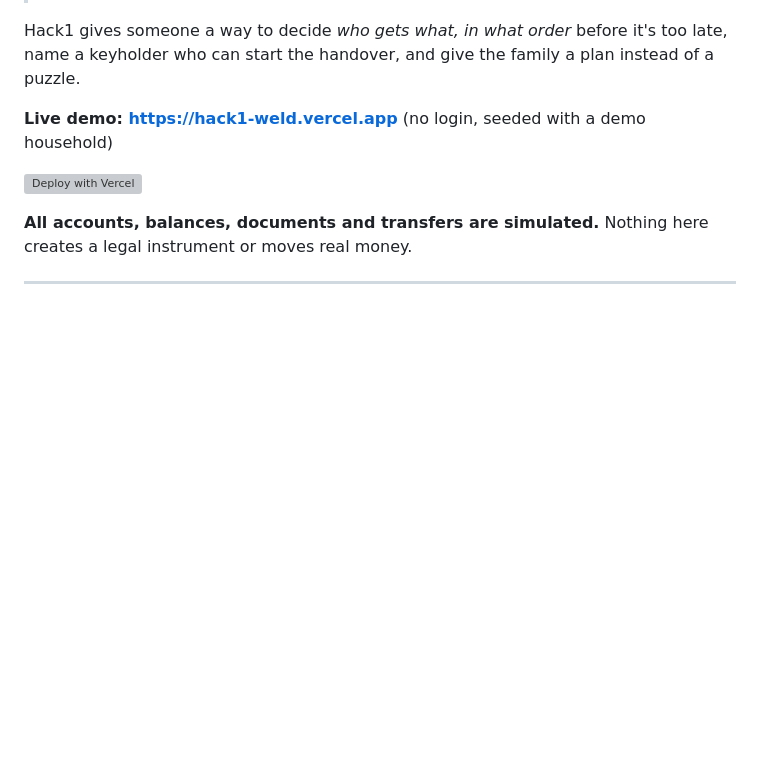
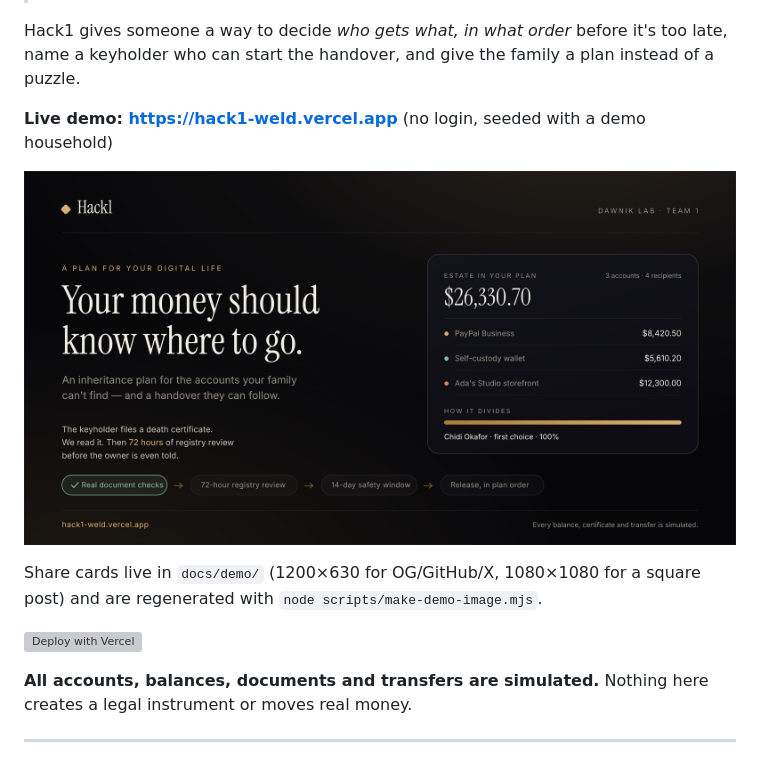
Before and after one commit to dawnikhq/PayHalo, a Markdown page: README.md, the part around the change. Rendered like a GitHub page; pictures changed too: docs/demo/hack1-card-1200x630.png (added); blank space fills up the shorter version; grey boxes are pictures that could not be loaded.

```diff
--- a/README.md
+++ b/README.md
@@ -11,6 +11,11 @@ Hack1 gives someone a way to decide *who gets what, in what order* before it's t
 keyholder who can start the handover, and give the family a plan instead of a puzzle.
 
 **Live demo: <https://hack1-weld.vercel.app>** (no login, seeded with a demo household)
+
+![Hack1 — your money should know where to go](docs/demo/hack1-card-1200x630.png)
+
+Share cards live in `docs/demo/` (1200×630 for OG/GitHub/X, 1080×1080 for a square post) and are
+regenerated with `node scripts/make-demo-image.mjs`.
 
 [![Deploy with Vercel](https://vercel.com/button)](https://vercel.com/new/clone?repository-url=https%3A%2F%2Fgithub.com%2Fdawnikhq%2FHACK1&project-name=hack1&repository-name=hack1)
 
```
Also changed, not shown: docs/demo/hack1-card-1080x1080.png (added), 4 other files.
